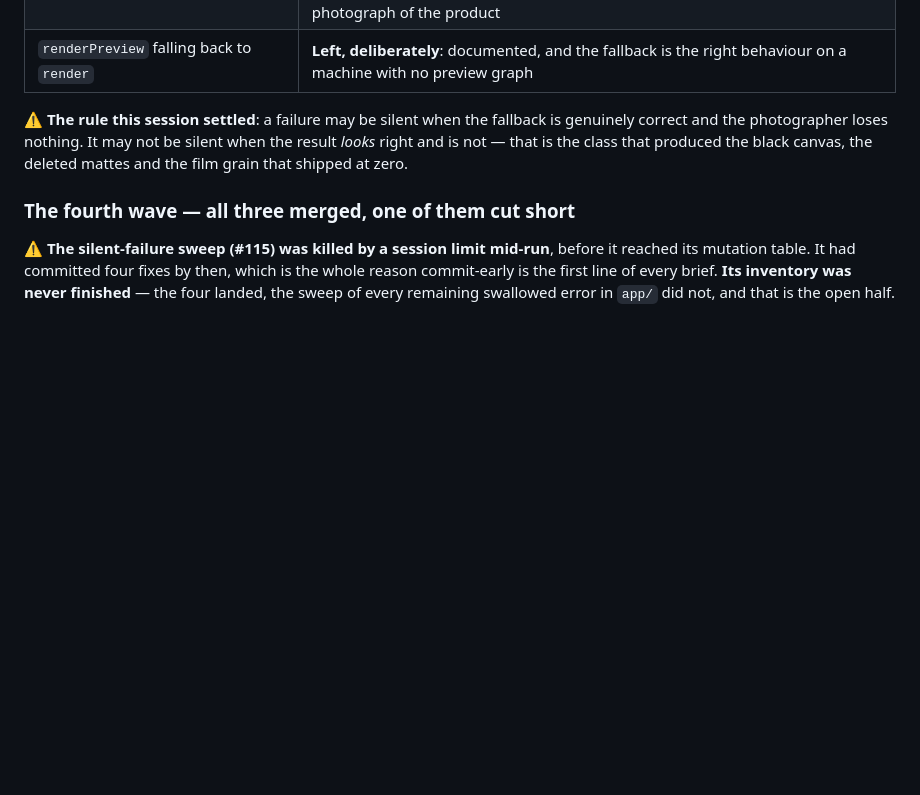
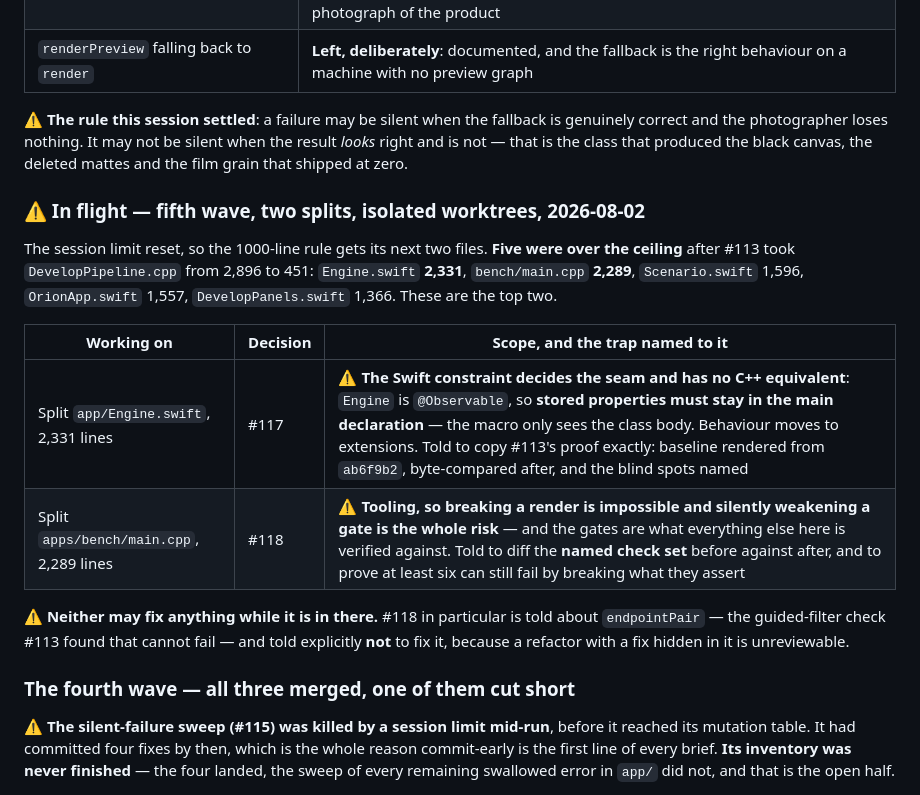
Before and after one commit to Nano-AI/Orion, a Markdown page: planning/STATUS.md, the part around the change. Drawn GitHub-style; blank space fills up the shorter version.

Commit message:
docs: fifth wave — the two biggest files left over the 1000-line ceiling
The session limit reset, so the rule gets its next two. Five files were over
after #113: Engine.swift 2,331, bench/main.cpp 2,289, Scenario.swift 1,596,
OrionApp.swift 1,557, DevelopPanels.swift 1,366. Recounted by sweep rather than
read off the row.

#117 gets Engine.swift, where @Observable decides the seam: stored properties
cannot leave the main class declaration, so the split is one file of state plus
extensions. #118 gets the bench, where the risk is not a broken render but a
silently weakened gate, so it must diff the named check set before against after
and prove six of them can still fail.

Decision numbers assigned in the brief, as they have been for the last eight
agents without a collision.

Co-Authored-By: Claude Opus 5 <noreply@anthropic.com>
Claude-Session: https://claude.ai/code/session_01M49hbubAVmGgftb1Hdn8gw

```diff
--- a/planning/STATUS.md
+++ b/planning/STATUS.md
@@ -298,6 +298,23 @@ genuinely correct and the photographer loses nothing. It may not be silent when
 the result *looks* right and is not — that is the class that produced the black
 canvas, the deleted mattes and the film grain that shipped at zero.
 
+### ⚠ In flight — fifth wave, two splits, isolated worktrees, 2026-08-02
+
+The session limit reset, so the 1000-line rule gets its next two files. **Five
+were over the ceiling** after #113 took `DevelopPipeline.cpp` from 2,896 to 451:
+`Engine.swift` **2,331**, `bench/main.cpp` **2,289**, `Scenario.swift` 1,596,
+`OrionApp.swift` 1,557, `DevelopPanels.swift` 1,366. These are the top two.
+
+| Working on | Decision | Scope, and the trap named to it |
+|---|---|---|
+| Split `app/Engine.swift`, 2,331 lines | #117 | ⚠ **The Swift constraint decides the seam and has no C++ equivalent**: `Engine` is `@Observable`, so **stored properties must stay in the main declaration** — the macro only sees the class body. Behaviour moves to extensions. Told to copy #113's proof exactly: baseline rendered from `ab6f9b2`, byte-compared after, and the blind spots named |
+| Split `apps/bench/main.cpp`, 2,289 lines | #118 | ⚠ **Tooling, so breaking a render is impossible and silently weakening a gate is the whole risk** — and the gates are what everything else here is verified against. Told to diff the **named check set** before against after, and to prove at least six can still fail by breaking what they assert |
+
+⚠ **Neither may fix anything while it is in there.** #118 in particular is told
+about `endpointPair` — the guided-filter check #113 found that cannot fail — and
+told explicitly **not** to fix it, because a refactor with a fix hidden in it is
+unreviewable.
+
 ### The fourth wave — all three merged, one of them cut short
 
 ⚠ **The silent-failure sweep (#115) was killed by a session limit mid-run**, before
```
